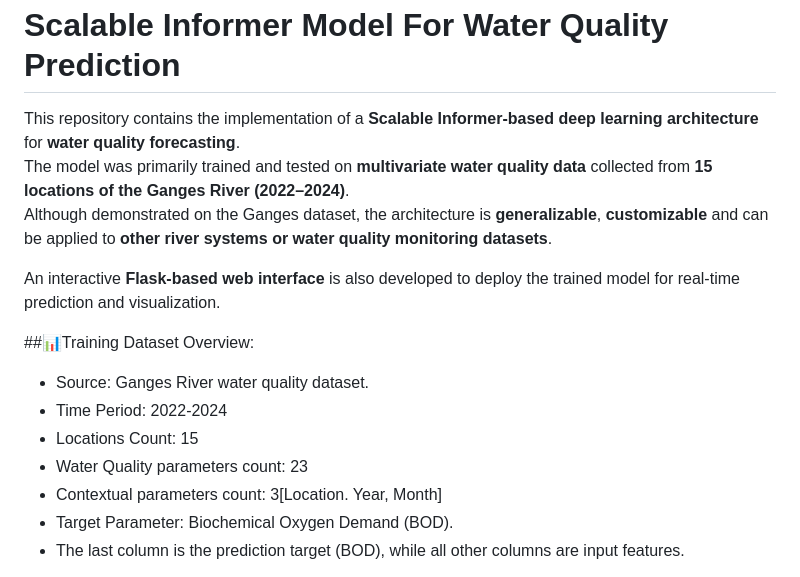
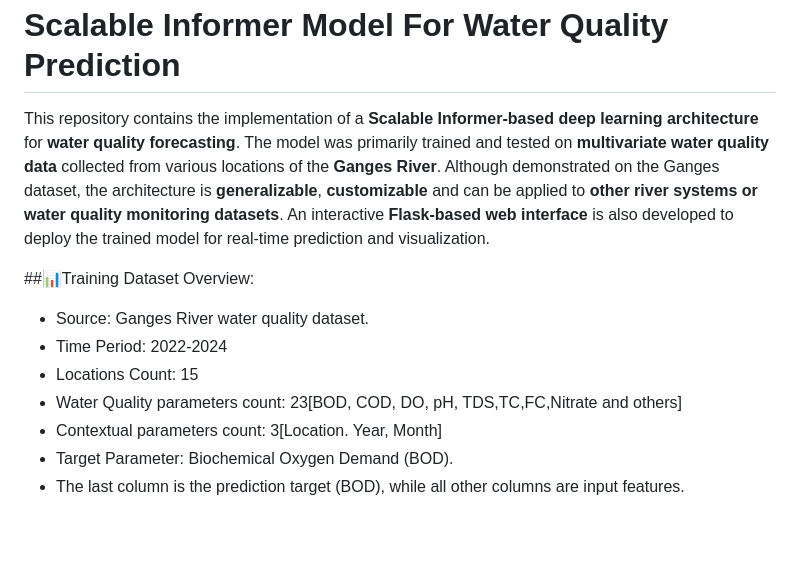
Before and after one commit to DipeanDas/Scalable_Informer_Model_For_Water_Quality_Prediction, a Markdown page: README.md, the part around one of its changes. GitHub-like rendering; blank space fills up the shorter version.

```diff
--- a/README.md
+++ b/README.md
@@ -1,16 +1,13 @@
 <h1>Scalable Informer Model For Water Quality Prediction</h1>
 
-This repository contains the implementation of a **Scalable Informer-based deep learning architecture** for **water quality forecasting**.
-The model was primarily trained and tested on **multivariate water quality data** collected from **15 locations of the Ganges River (2022–2024)**.
-Although demonstrated on the Ganges dataset, the architecture is **generalizable**, **customizable** and can be applied to **other river systems or water quality monitoring datasets**.
-
+This repository contains the implementation of a **Scalable Informer-based deep learning architecture** for **water quality forecasting**. The model was primarily trained and tested on **multivariate water quality data** collected from various locations of the **Ganges River**. Although demonstrated on the Ganges dataset, the architecture is **generalizable**, **customizable** and can be applied to **other river systems or water quality monitoring datasets**.
 An interactive **Flask-based web interface** is also developed to deploy the trained model for real-time prediction and visualization.
 
 ##📊Training Dataset Overview:
  - Source: Ganges River water quality dataset.
  - Time Period: 2022-2024
  - Locations Count: 15
- - Water Quality parameters count: 23
+ - Water Quality parameters count: 23[BOD, COD, DO, pH, TDS,TC,FC,Nitrate and others]
  - Contextual parameters count: 3[Location. Year, Month]
  - Target Parameter: Biochemical Oxygen Demand (BOD).
  - The last column is the prediction target (BOD), while all other columns are input features.
```
Also changed, not shown: other parts of README.md (+39 -1 lines).
